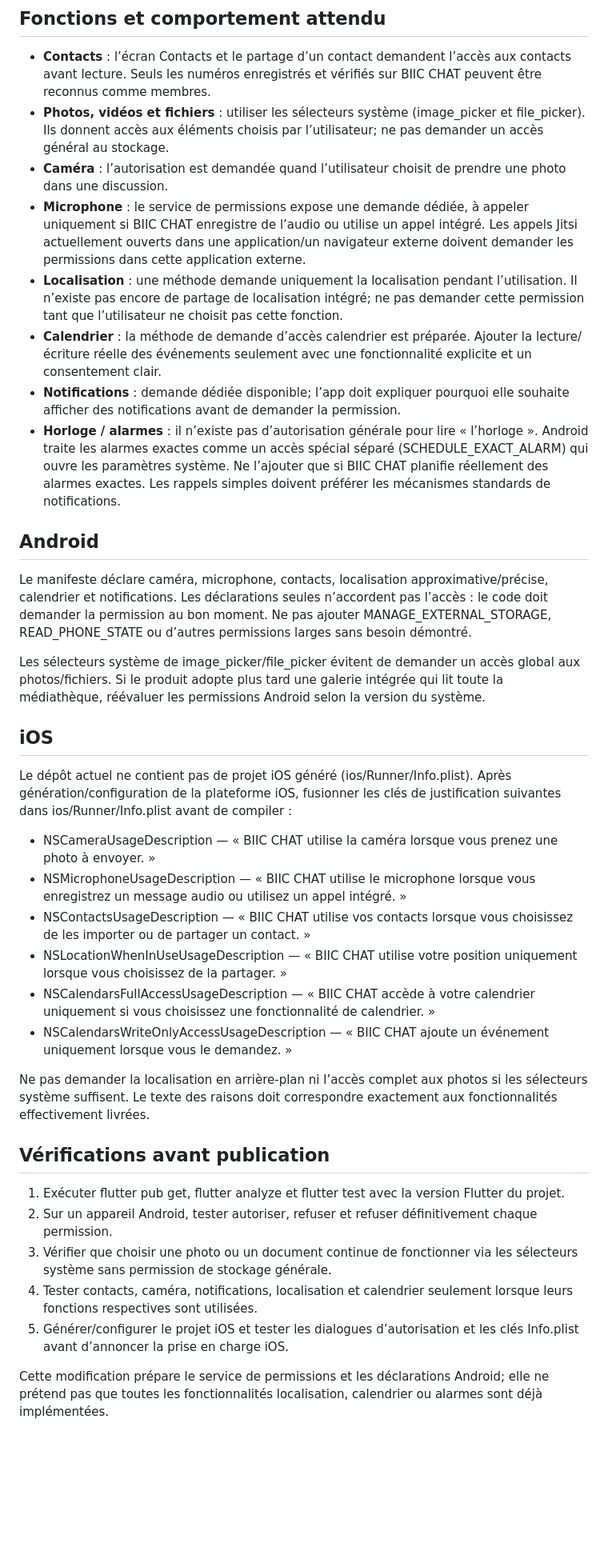
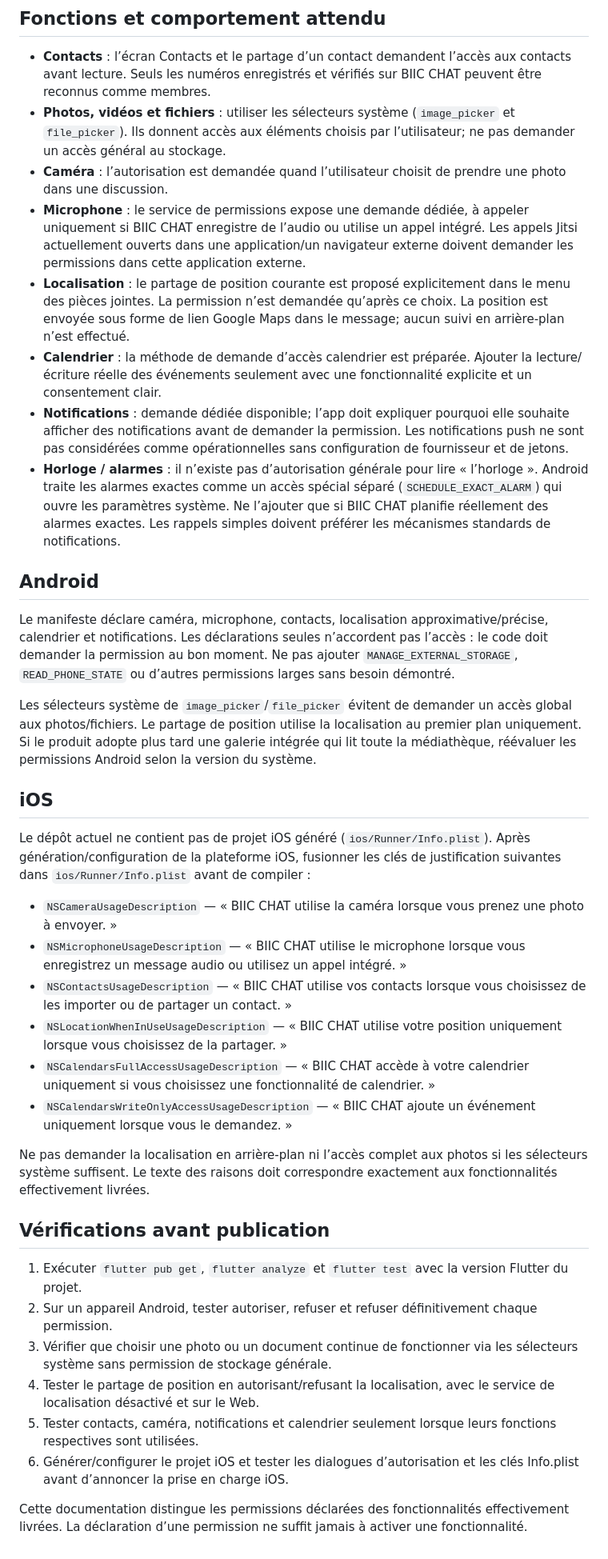
Before and after one commit to sesmanelebiicrouge/BIIC-CHAT-SBR, a Markdown page: docs/DEVICE_PERMISSIONS.md, the part around the change. Shown at 80% size. Drawn GitHub-style; blank space fills up the shorter version.

Commit message:
Document location sharing and current platform permission behavior

```diff
--- a/docs/DEVICE_PERMISSIONS.md
+++ b/docs/DEVICE_PERMISSIONS.md
@@ -5,39 +5,40 @@ BIIC CHAT ne demande pas un « accès complet » permanent au téléphone. Andro
 ## Fonctions et comportement attendu
 
 - **Contacts** : l’écran Contacts et le partage d’un contact demandent l’accès aux contacts avant lecture. Seuls les numéros enregistrés et vérifiés sur BIIC CHAT peuvent être reconnus comme membres.
-- **Photos, vidéos et fichiers** : utiliser les sélecteurs système (image_picker et file_picker). Ils donnent accès aux éléments choisis par l’utilisateur; ne pas demander un accès général au stockage.
+- **Photos, vidéos et fichiers** : utiliser les sélecteurs système (`image_picker` et `file_picker`). Ils donnent accès aux éléments choisis par l’utilisateur; ne pas demander un accès général au stockage.
 - **Caméra** : l’autorisation est demandée quand l’utilisateur choisit de prendre une photo dans une discussion.
 - **Microphone** : le service de permissions expose une demande dédiée, à appeler uniquement si BIIC CHAT enregistre de l’audio ou utilise un appel intégré. Les appels Jitsi actuellement ouverts dans une application/un navigateur externe doivent demander les permissions dans cette application externe.
-- **Localisation** : une méthode demande uniquement la localisation pendant l’utilisation. Il n’existe pas encore de partage de localisation intégré; ne pas demander cette permission tant que l’utilisateur ne choisit pas cette fonction.
+- **Localisation** : le partage de position courante est proposé explicitement dans le menu des pièces jointes. La permission n’est demandée qu’après ce choix. La position est envoyée sous forme de lien Google Maps dans le message; aucun suivi en arrière-plan n’est effectué.
 - **Calendrier** : la méthode de demande d’accès calendrier est préparée. Ajouter la lecture/écriture réelle des événements seulement avec une fonctionnalité explicite et un consentement clair.
-- **Notifications** : demande dédiée disponible; l’app doit expliquer pourquoi elle souhaite afficher des notifications avant de demander la permission.
-- **Horloge / alarmes** : il n’existe pas d’autorisation générale pour lire « l’horloge ». Android traite les alarmes exactes comme un accès spécial séparé (SCHEDULE_EXACT_ALARM) qui ouvre les paramètres système. Ne l’ajouter que si BIIC CHAT planifie réellement des alarmes exactes. Les rappels simples doivent préférer les mécanismes standards de notifications.
+- **Notifications** : demande dédiée disponible; l’app doit expliquer pourquoi elle souhaite afficher des notifications avant de demander la permission. Les notifications push ne sont pas considérées comme opérationnelles sans configuration de fournisseur et de jetons.
+- **Horloge / alarmes** : il n’existe pas d’autorisation générale pour lire « l’horloge ». Android traite les alarmes exactes comme un accès spécial séparé (`SCHEDULE_EXACT_ALARM`) qui ouvre les paramètres système. Ne l’ajouter que si BIIC CHAT planifie réellement des alarmes exactes. Les rappels simples doivent préférer les mécanismes standards de notifications.
 
 ## Android
 
-Le manifeste déclare caméra, microphone, contacts, localisation approximative/précise, calendrier et notifications. Les déclarations seules n’accordent pas l’accès : le code doit demander la permission au bon moment. Ne pas ajouter MANAGE_EXTERNAL_STORAGE, READ_PHONE_STATE ou d’autres permissions larges sans besoin démontré.
+Le manifeste déclare caméra, microphone, contacts, localisation approximative/précise, calendrier et notifications. Les déclarations seules n’accordent pas l’accès : le code doit demander la permission au bon moment. Ne pas ajouter `MANAGE_EXTERNAL_STORAGE`, `READ_PHONE_STATE` ou d’autres permissions larges sans besoin démontré.
 
-Les sélecteurs système de image_picker/file_picker évitent de demander un accès global aux photos/fichiers. Si le produit adopte plus tard une galerie intégrée qui lit toute la médiathèque, réévaluer les permissions Android selon la version du système.
+Les sélecteurs système de `image_picker`/`file_picker` évitent de demander un accès global aux photos/fichiers. Le partage de position utilise la localisation au premier plan uniquement. Si le produit adopte plus tard une galerie intégrée qui lit toute la médiathèque, réévaluer les permissions Android selon la version du système.
 
 ## iOS
 
-Le dépôt actuel ne contient pas de projet iOS généré (ios/Runner/Info.plist). Après génération/configuration de la plateforme iOS, fusionner les clés de justification suivantes dans ios/Runner/Info.plist avant de compiler :
+Le dépôt actuel ne contient pas de projet iOS généré (`ios/Runner/Info.plist`). Après génération/configuration de la plateforme iOS, fusionner les clés de justification suivantes dans `ios/Runner/Info.plist` avant de compiler :
 
-- NSCameraUsageDescription — « BIIC CHAT utilise la caméra lorsque vous prenez une photo à envoyer. »
-- NSMicrophoneUsageDescription — « BIIC CHAT utilise le microphone lorsque vous enregistrez un message audio ou utilisez un appel intégré. »
-- NSContactsUsageDescription — « BIIC CHAT utilise vos contacts lorsque vous choisissez de les importer ou de partager un contact. »
-- NSLocationWhenInUseUsageDescription — « BIIC CHAT utilise votre position uniquement lorsque vous choisissez de la partager. »
-- NSCalendarsFullAccessUsageDescription — « BIIC CHAT accède à votre calendrier uniquement si vous choisissez une fonctionnalité de calendrier. »
-- NSCalendarsWriteOnlyAccessUsageDescription — « BIIC CHAT ajoute un événement uniquement lorsque vous le demandez. »
+- `NSCameraUsageDescription` — « BIIC CHAT utilise la caméra lorsque vous prenez une photo à envoyer. »
+- `NSMicrophoneUsageDescription` — « BIIC CHAT utilise le microphone lorsque vous enregistrez un message audio ou utilisez un appel intégré. »
+- `NSContactsUsageDescription` — « BIIC CHAT utilise vos contacts lorsque vous choisissez de les importer ou de partager un contact. »
+- `NSLocationWhenInUseUsageDescription` — « BIIC CHAT utilise votre position uniquement lorsque vous choisissez de la partager. »
+- `NSCalendarsFullAccessUsageDescription` — « BIIC CHAT accède à votre calendrier uniquement si vous choisissez une fonctionnalité de calendrier. »
+- `NSCalendarsWriteOnlyAccessUsageDescription` — « BIIC CHAT ajoute un événement uniquement lorsque vous le demandez. »
 
 Ne pas demander la localisation en arrière-plan ni l’accès complet aux photos si les sélecteurs système suffisent. Le texte des raisons doit correspondre exactement aux fonctionnalités effectivement livrées.
 
 ## Vérifications avant publication
 
-1. Exécuter flutter pub get, flutter analyze et flutter test avec la version Flutter du projet.
+1. Exécuter `flutter pub get`, `flutter analyze` et `flutter test` avec la version Flutter du projet.
 2. Sur un appareil Android, tester autoriser, refuser et refuser définitivement chaque permission.
 3. Vérifier que choisir une photo ou un document continue de fonctionner via les sélecteurs système sans permission de stockage générale.
-4. Tester contacts, caméra, notifications, localisation et calendrier seulement lorsque leurs fonctions respectives sont utilisées.
-5. Générer/configurer le projet iOS et tester les dialogues d’autorisation et les clés Info.plist avant d’annoncer la prise en charge iOS.
+4. Tester le partage de position en autorisant/refusant la localisation, avec le service de localisation désactivé et sur le Web.
+5. Tester contacts, caméra, notifications et calendrier seulement lorsque leurs fonctions respectives sont utilisées.
+6. Générer/configurer le projet iOS et tester les dialogues d’autorisation et les clés Info.plist avant d’annoncer la prise en charge iOS.
 
-Cette modification prépare le service de permissions et les déclarations Android; elle ne prétend pas que toutes les fonctionnalités localisation, calendrier ou alarmes sont déjà implémentées.
+Cette documentation distingue les permissions déclarées des fonctionnalités effectivement livrées. La déclaration d’une permission ne suffit jamais à activer une fonctionnalité.
```
